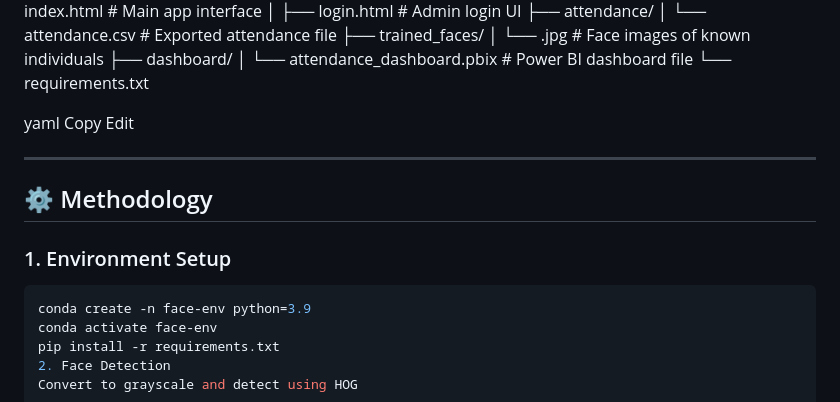
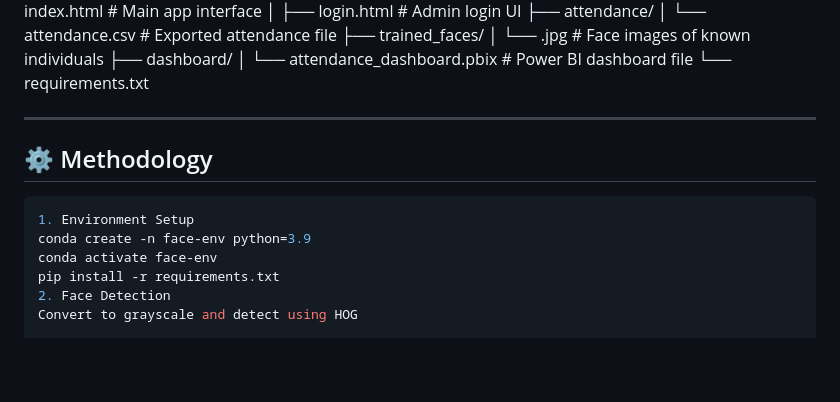
Before and after one commit to Aaryan1901/face_recognition_attendance_management_with-PowerBI, a Markdown page: README.md, the part around the change. Rendered like a GitHub page; blank space fills up the shorter version.

````diff
--- a/README.md
+++ b/README.md
@@ -52,16 +52,13 @@ An end-to-end smart attendance solution that integrates **Machine Learning**, **
 │ └── attendance_dashboard.pbix # Power BI dashboard file
 └── requirements.txt
 
-yaml
-Copy
-Edit
+
 
 ---
 
 ## ⚙️ Methodology
-
-### 1. Environment Setup
 ```bash
+1. Environment Setup
 conda create -n face-env python=3.9
 conda activate face-env
 pip install -r requirements.txt
````
